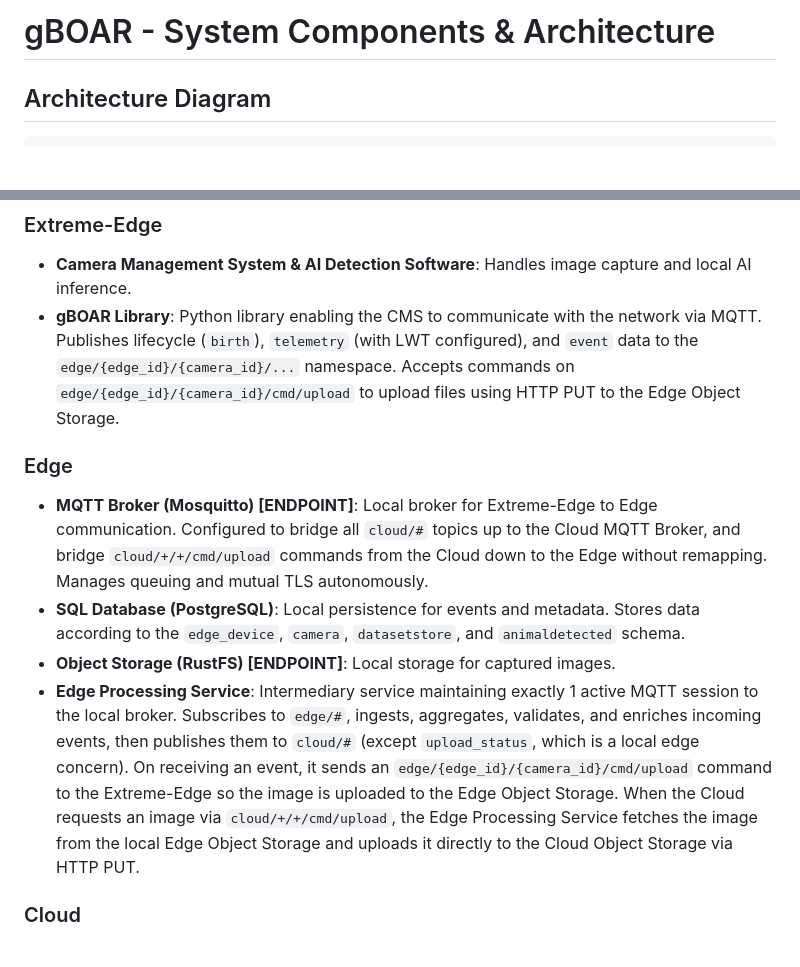
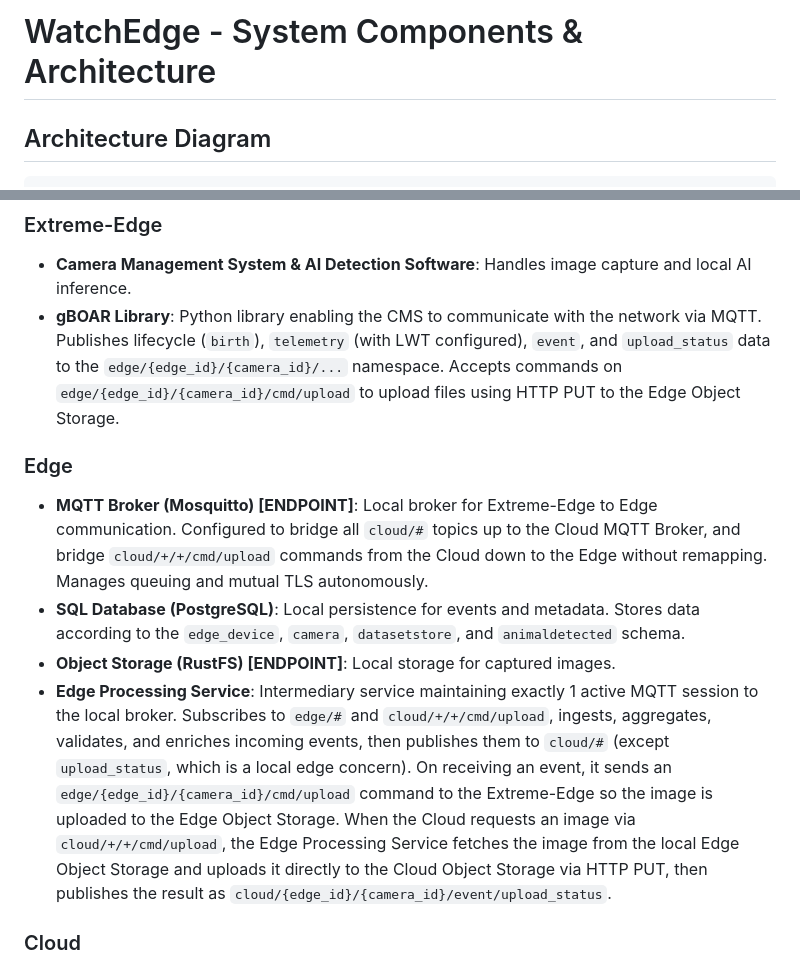
Before and after one commit to lorenzo-cmyk/PF_NA_2025_26, a Markdown page: doc/Components.md, 2 parts joined by grey strips. GitHub-like rendering; blank space fills up the shorter version.

```diff
--- a/doc/Components.md
+++ b/doc/Components.md
@@ -1,4 +1,4 @@
-# gBOAR - System Components & Architecture
+# WatchEdge - System Components & Architecture
 
 ## Architecture Diagram
 
@@ -67,14 +67,14 @@
 ### Extreme-Edge
 
 - **Camera Management System & AI Detection Software**: Handles image capture and local AI inference.
-- **gBOAR Library**: Python library enabling the CMS to communicate with the network via MQTT. Publishes lifecycle (`birth`), `telemetry` (with LWT configured), and `event` data to the `edge/{edge_id}/{camera_id}/...` namespace. Accepts commands on `edge/{edge_id}/{camera_id}/cmd/upload` to upload files using HTTP PUT to the Edge Object Storage.
+- **gBOAR Library**: Python library enabling the CMS to communicate with the network via MQTT. Publishes lifecycle (`birth`), `telemetry` (with LWT configured), `event`, and `upload_status` data to the `edge/{edge_id}/{camera_id}/...` namespace. Accepts commands on `edge/{edge_id}/{camera_id}/cmd/upload` to upload files using HTTP PUT to the Edge Object Storage.
 
 ### Edge
 
 - **MQTT Broker (Mosquitto) [ENDPOINT]**: Local broker for Extreme-Edge to Edge communication. Configured to bridge all `cloud/#` topics up to the Cloud MQTT Broker, and bridge `cloud/+/+/cmd/upload` commands from the Cloud down to the Edge without remapping. Manages queuing and mutual TLS autonomously.
 - **SQL Database (PostgreSQL)**: Local persistence for events and metadata. Stores data according to the `edge_device`, `camera`, `datasetstore`, and `animaldetected` schema.
 - **Object Storage (RustFS) [ENDPOINT]**: Local storage for captured images.
-- **Edge Processing Service**: Intermediary service maintaining exactly 1 active MQTT session to the local broker. Subscribes to `edge/#`, ingests, aggregates, validates, and enriches incoming events, then publishes them to `cloud/#` (except `upload_status`, which is a local edge concern). On receiving an event, it sends an `edge/{edge_id}/{camera_id}/cmd/upload` command to the Extreme-Edge so the image is uploaded to the Edge Object Storage. When the Cloud requests an image via `cloud/+/+/cmd/upload`, the Edge Processing Service fetches the image from the local Edge Object Storage and uploads it directly to the Cloud Object Storage via HTTP PUT.
+- **Edge Processing Service**: Intermediary service maintaining exactly 1 active MQTT session to the local broker. Subscribes to `edge/#` and `cloud/+/+/cmd/upload`, ingests, aggregates, validates, and enriches incoming events, then publishes them to `cloud/#` (except `upload_status`, which is a local edge concern). On receiving an event, it sends an `edge/{edge_id}/{camera_id}/cmd/upload` command to the Extreme-Edge so the image is uploaded to the Edge Object Storage. When the Cloud requests an image via `cloud/+/+/cmd/upload`, the Edge Processing Service fetches the image from the local Edge Object Storage and uploads it directly to the Cloud Object Storage via HTTP PUT, then publishes the result as `cloud/{edge_id}/{camera_id}/event/upload_status`.
 
 ### Cloud
 
```
Also changed, not shown: doc/MQTT_Mapping.md (+8 -4 lines).
